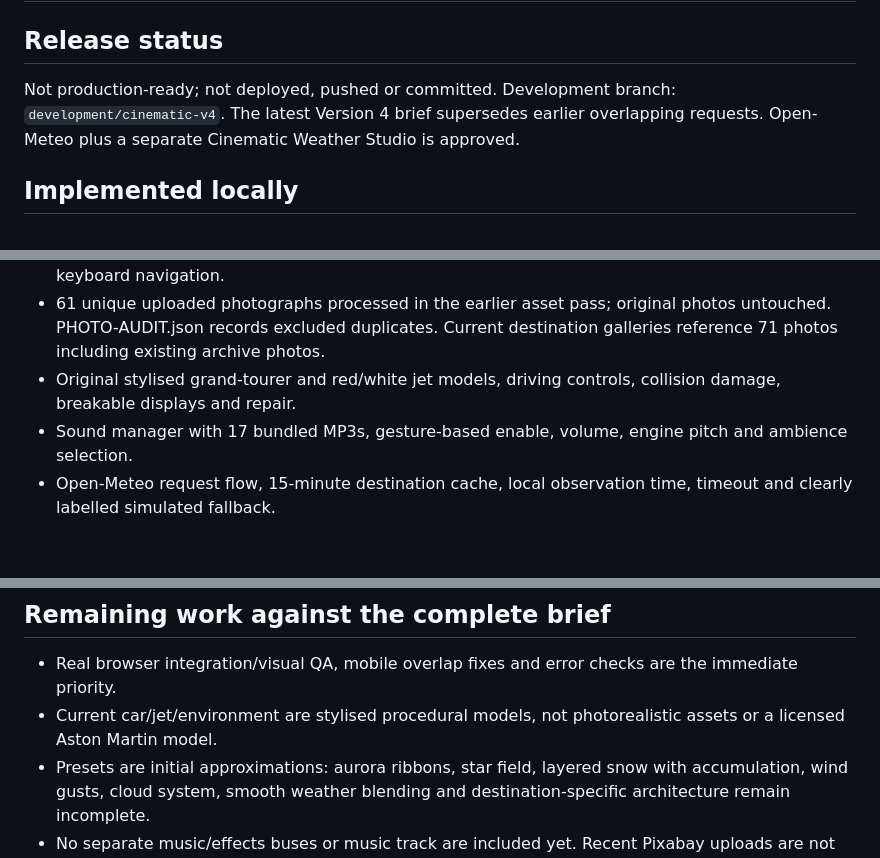
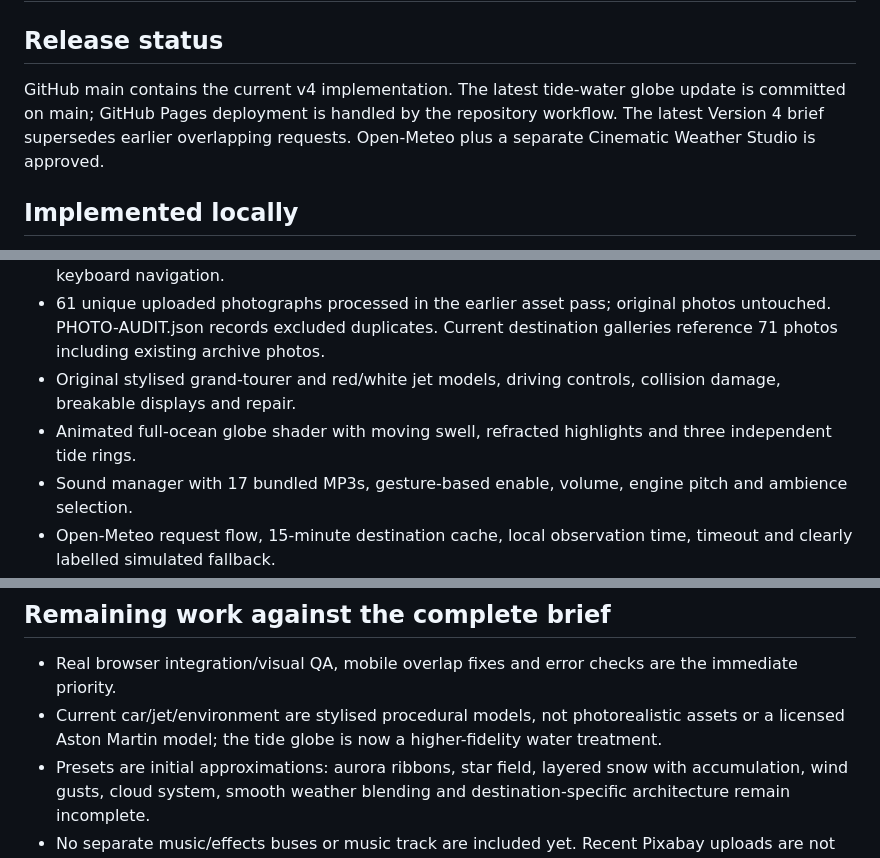
Before and after one commit to ZRSaimun/zr-saimun-portfolio, a Markdown page: PROJECT-STATUS.md, 3 parts joined by grey strips. Rendered like a GitHub page; blank space fills up the shorter version.

Commit message:
Record tide-water globe implementation status

```diff
--- a/PROJECT-STATUS.md
+++ b/PROJECT-STATUS.md
@@ -1,7 +1,7 @@
 # Beyond Borders — development checkpoint
 
 ## Release status
-Not production-ready; not deployed, pushed or committed. Development branch: `development/cinematic-v4`.
+GitHub main contains the current v4 implementation. The latest tide-water globe update is committed on main; GitHub Pages deployment is handled by the repository workflow.
 The latest Version 4 brief supersedes earlier overlapping requests. Open-Meteo plus a separate Cinematic Weather Studio is approved.
 
 ## Implemented locally
@@ -10,6 +10,7 @@ The latest Version 4 brief supersedes earlier overlapping requests. Open-Meteo p
 - Country galleries, city navigation, destination search, direct chapter opening, gallery zoom and keyboard navigation.
 - 61 unique uploaded photographs processed in the earlier asset pass; original photos untouched. PHOTO-AUDIT.json records excluded duplicates. Current destination galleries reference 71 photos including existing archive photos.
 - Original stylised grand-tourer and red/white jet models, driving controls, collision damage, breakable displays and repair.
+- Animated full-ocean globe shader with moving swell, refracted highlights and three independent tide rings.
 - Sound manager with 17 bundled MP3s, gesture-based enable, volume, engine pitch and ambience selection.
 - Open-Meteo request flow, 15-minute destination cache, local observation time, timeout and clearly labelled simulated fallback.
 - 15 cinematic preset selections, basic palette/fog/particle responses, snow-density slider and graphics quality control.
@@ -24,7 +25,7 @@ No installed browser was available. Playwright's Chromium download was blocked b
 
 ## Remaining work against the complete brief
 - Real browser integration/visual QA, mobile overlap fixes and error checks are the immediate priority.
-- Current car/jet/environment are stylised procedural models, not photorealistic assets or a licensed Aston Martin model.
+- Current car/jet/environment are stylised procedural models, not photorealistic assets or a licensed Aston Martin model; the tide globe is now a higher-fidelity water treatment.
 - Presets are initial approximations: aurora ribbons, star field, layered snow with accumulation, wind gusts, cloud system, smooth weather blending and destination-specific architecture remain incomplete.
 - No separate music/effects buses or music track are included yet. Recent Pixabay uploads are not copied locally; some existing audio provenance needs confirmation (AUDIO-SOURCES.md).
 - Complete no-WebGL fallback, flight reset/pause/camera modes and full regression coverage remain to be tested/improved.
```
